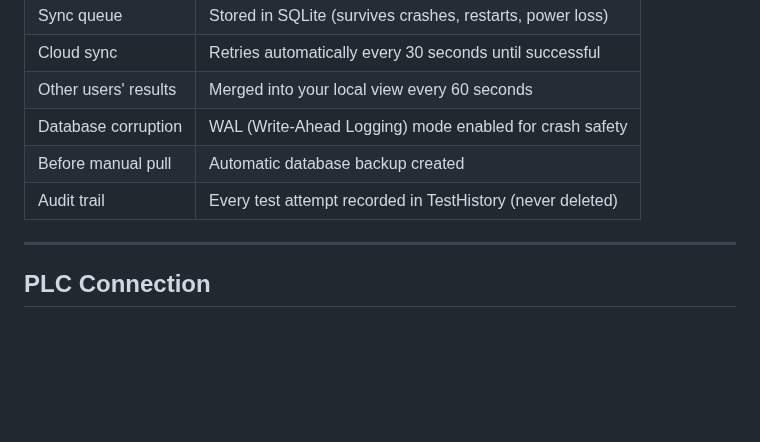
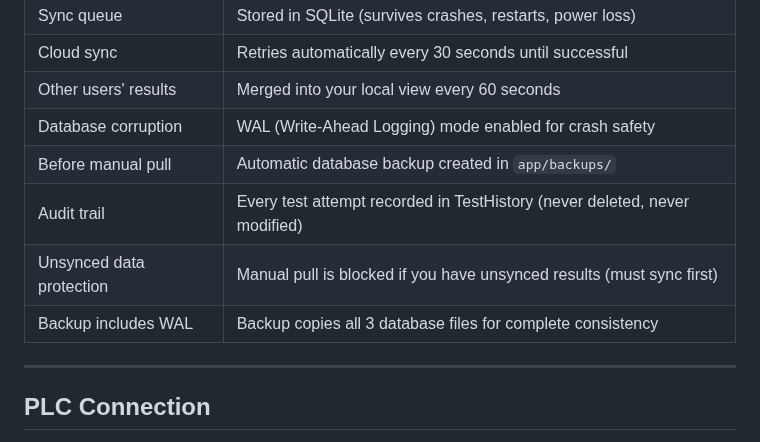
Before and after one commit to nikapartenadze/commissioning-local, a Markdown page: SYNC-ARCHITECTURE.md, the part around one of its changes. GitHub-like rendering; blank space fills up the shorter version.

```diff
--- a/SYNC-ARCHITECTURE.md
+++ b/SYNC-ARCHITECTURE.md
@@ -115,8 +156,10 @@ This should be rare (means two people are at the same panel), but it's handled:
 | Cloud sync | Retries automatically every 30 seconds until successful |
 | Other users' results | Merged into your local view every 60 seconds |
 | Database corruption | WAL (Write-Ahead Logging) mode enabled for crash safety |
-| Before manual pull | Automatic database backup created |
-| Audit trail | Every test attempt recorded in TestHistory (never deleted) |
+| Before manual pull | Automatic database backup created in `app/backups/` |
+| Audit trail | Every test attempt recorded in TestHistory (never deleted, never modified) |
+| Unsynced data protection | Manual pull is blocked if you have unsynced results (must sync first) |
+| Backup includes WAL | Backup copies all 3 database files for complete consistency |
 
 ---
 
```
Also changed, not shown: other parts of SYNC-ARCHITECTURE.md (+41 -0 lines).
